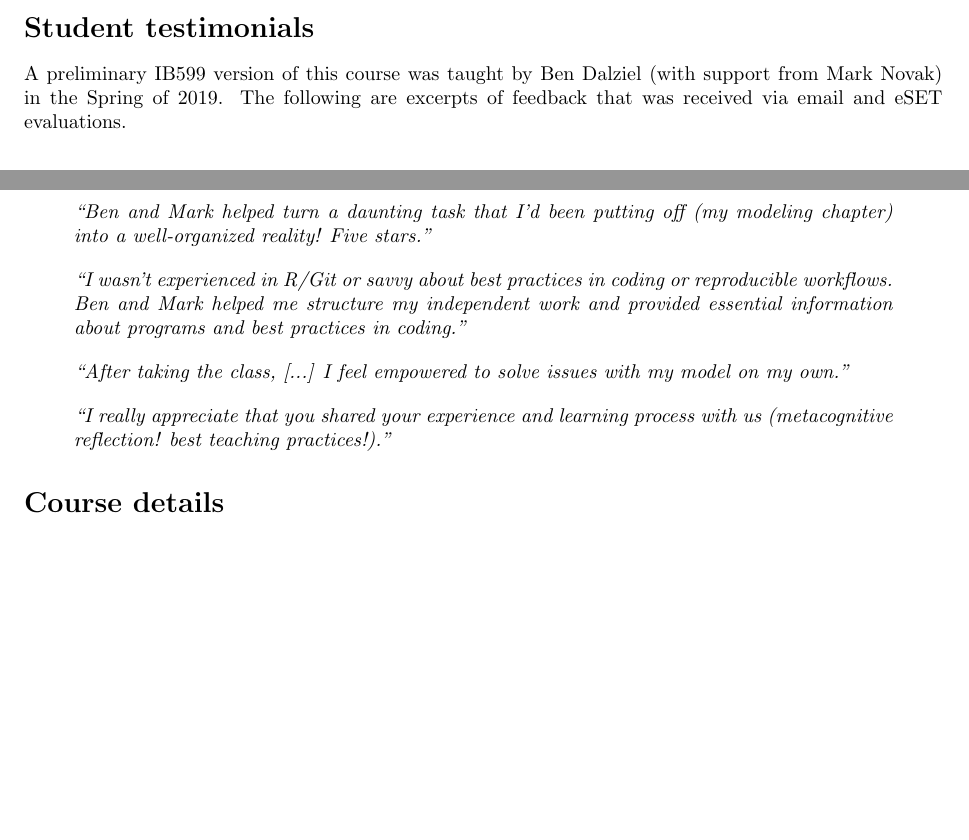
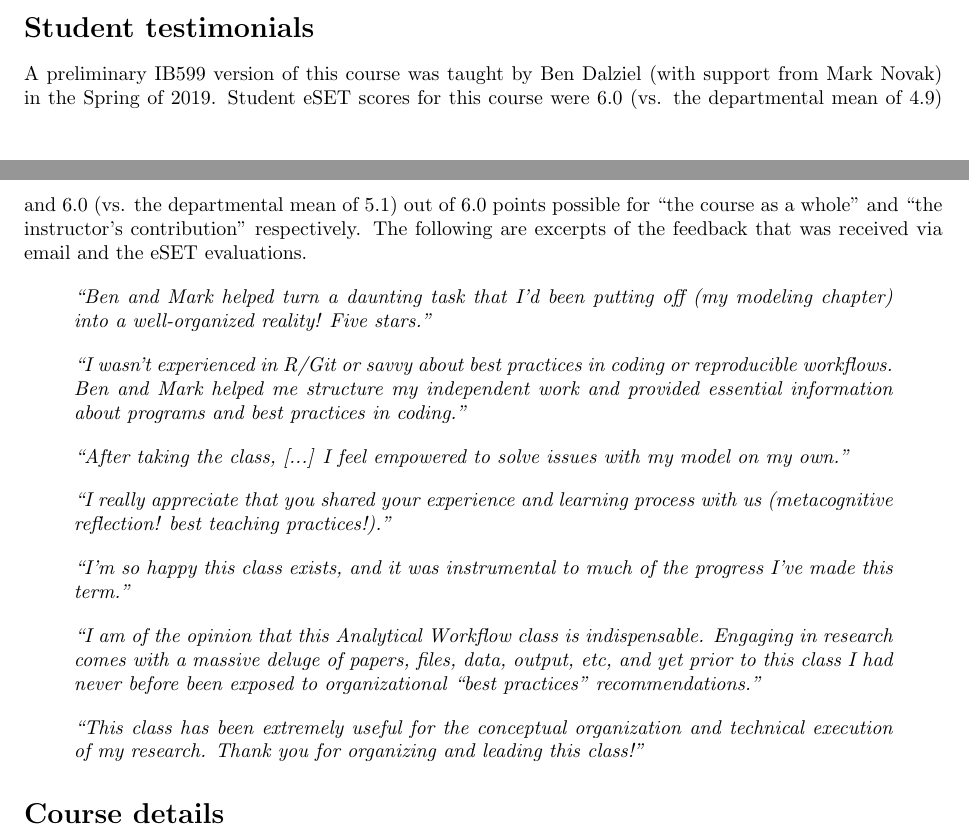
Before and after one commit to analyticalworkflows/TeachingMaterials, a LaTeX document (proposal/AnalyticalWorkflows_Proposal.tex): two parts of pages 1 and 2 of 2, joined at a grey line, cut so that both start at the same text, the shorter picture padded with empty space. Compiled offline with pdfLaTeX.

Commit message:
Adds eSET scores and more quotes to proposal

```diff
--- a/proposal/AnalyticalWorkflows_Proposal.tex
+++ b/proposal/AnalyticalWorkflows_Proposal.tex
@@ -33,7 +33,7 @@ This class will help you with these challenges by practicing the development and
 Efficient workflows start at project conception and end only if the project idea is itself a dead end.  Thus, in this class, we'll work to practice (1) refining and articulating project ideas and goals, (2) creating modular and automated analyses, and (3) using best-practices in coding and project management. We'll learn how to use Git, GitHub, \LaTeX\, and Markdown.  The instructors will mostly use \textsf{R} within RStudio, but users of other programming languages and text editors are welcome and encouraged.  You will need either (1) a large unwieldy dataset and an end goal (e.g., reproducing someone else's analysis or visualization) or (2) a dynamical model or simulation (or sufficiently well-developed ideas for one).  The use of other people's data or published models is also encouraged, as needed.
 
 \section*{Student testimonials}
-A preliminary IB599 version of this course was taught by Ben Dalziel (with support from Mark Novak) in the Spring of 2019.  The following are excerpts of feedback that was received via email and eSET evaluations.
+A preliminary IB599 version of this course was taught by Ben Dalziel (with support from Mark Novak) in the Spring of 2019.  Student eSET scores for this course were 6.0 (vs. the departmental mean of 4.9) and 6.0 (vs. the departmental mean of 5.1) out of 6.0 points possible for ``the course as a whole'' and ``the instructor's contribution'' respectively. The following are excerpts of the feedback that was received via email and the eSET evaluations.
 
 \begin{quote}
 \emph{``Ben and Mark helped turn a daunting task that I'd been putting off (my modeling chapter) into a well-organized reality! Five stars.''}
@@ -47,6 +47,16 @@ A preliminary IB599 version of this course was taught by Ben Dalziel (with suppo
 \begin{quote}
 	\emph{``I really appreciate that you shared your experience and learning process with us (metacognitive reflection! best teaching practices!).''}
 \end{quote}
+\begin{quote}
+	\emph{``I'm so happy this class exists, and it was instrumental to much of the progress I've made this term.''}
+\end{quote}
+\begin{quote}
+	\emph{``I am of the opinion that this Analytical Workflow class is indispensable. Engaging in research comes with a massive deluge of papers, files, data, output, etc, and yet prior to this class I had never before been exposed to organizational ``best practices'' recommendations.''}
+\end{quote}
+\begin{quote}
+	\emph{``This class has been extremely useful for the conceptual organization and technical execution of my research. Thank you for organizing and leading this class!''}
+\end{quote}
+
 
 
 \section*{Course details}
```
Also changed, not shown: proposal/AnalyticalWorkflows_Proposal.pdf, 2 other files.
